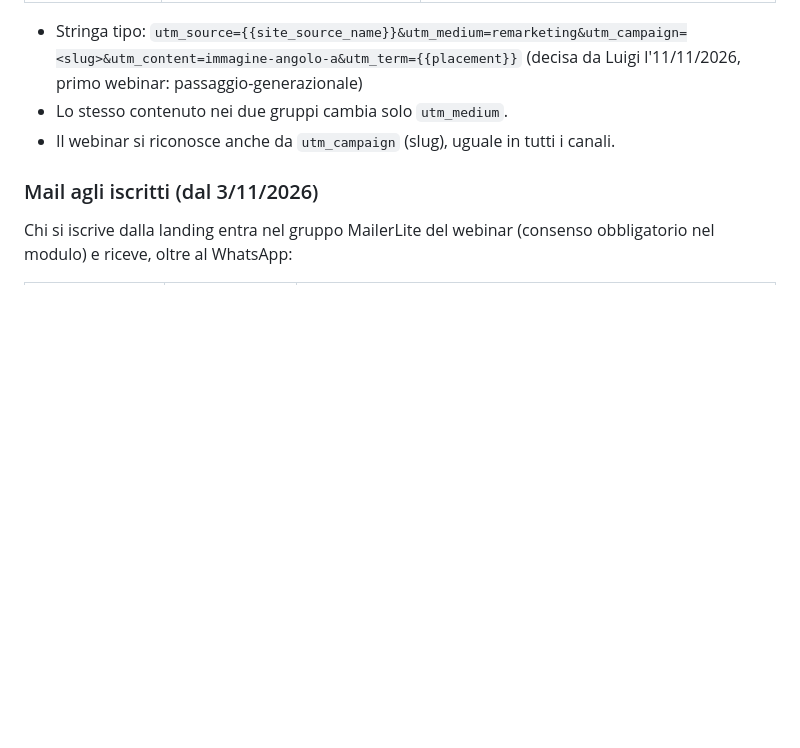
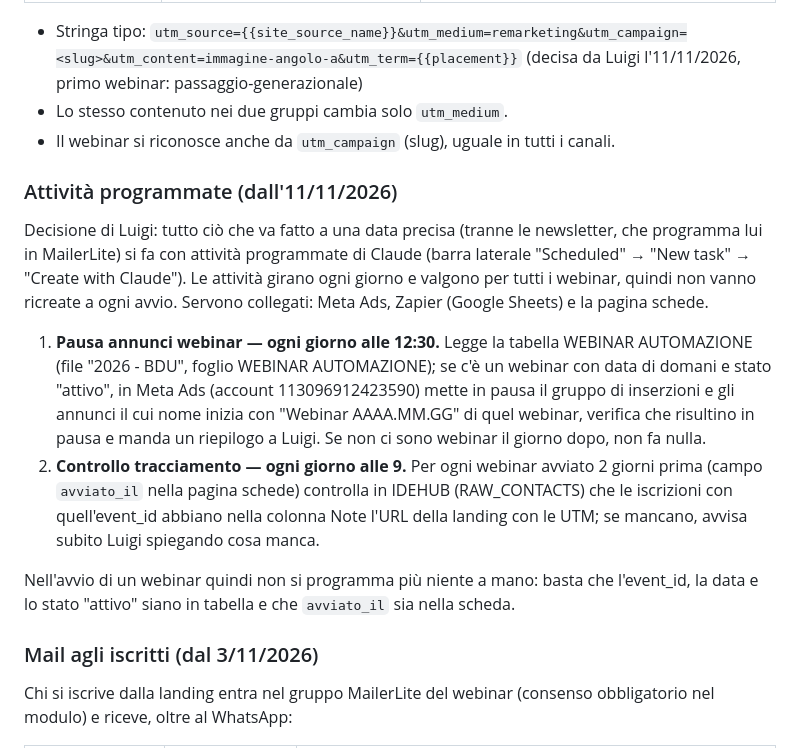
Before and after one commit to ideandum-admin/formazione.ideandum, a Markdown page: docs/linee-guida-contenuti.md, the part around the change. Drawn GitHub-style; blank space fills up the shorter version.

Commit message:
Linee guida: attività programmate (pausa annunci e controllo tracciamento)

```diff
--- a/docs/linee-guida-contenuti.md
+++ b/docs/linee-guida-contenuti.md
@@ -88,6 +88,14 @@ Ogni annuncio Meta porta i parametri UTM (campo "Parametri URL" della creativit
 - Lo stesso contenuto nei due gruppi cambia solo `utm_medium`.
 - Il webinar si riconosce anche da `utm_campaign` (slug), uguale in tutti i canali.
 
+### Attività programmate (dall'11/11/2026)
+Decisione di Luigi: tutto ciò che va fatto a una data precisa (tranne le newsletter, che programma lui in MailerLite) si fa con attività programmate di Claude (barra laterale "Scheduled" → "New task" → "Create with Claude"). Le attività girano ogni giorno e valgono per tutti i webinar, quindi non vanno ricreate a ogni avvio. Servono collegati: Meta Ads, Zapier (Google Sheets) e la pagina schede.
+
+1. **Pausa annunci webinar — ogni giorno alle 12:30.** Legge la tabella WEBINAR AUTOMAZIONE (file "2026 - BDU", foglio WEBINAR AUTOMAZIONE); se c'è un webinar con data di domani e stato "attivo", in Meta Ads (account 113096912423590) mette in pausa il gruppo di inserzioni e gli annunci il cui nome inizia con "Webinar AAAA.MM.GG" di quel webinar, verifica che risultino in pausa e manda un riepilogo a Luigi. Se non ci sono webinar il giorno dopo, non fa nulla.
+2. **Controllo tracciamento — ogni giorno alle 9.** Per ogni webinar avviato 2 giorni prima (campo `avviato_il` nella pagina schede) controlla in IDEHUB (RAW_CONTACTS) che le iscrizioni con quell'event_id abbiano nella colonna Note l'URL della landing con le UTM; se mancano, avvisa subito Luigi spiegando cosa manca.
+
+Nell'avvio di un webinar quindi non si programma più niente a mano: basta che l'event_id, la data e lo stato "attivo" siano in tabella e che `avviato_il` sia nella scheda.
+
 ### Mail agli iscritti (dal 3/11/2026)
 Chi si iscrive dalla landing entra nel gruppo MailerLite del webinar (consenso obbligatorio nel modulo) e riceve, oltre al WhatsApp:
 
```
